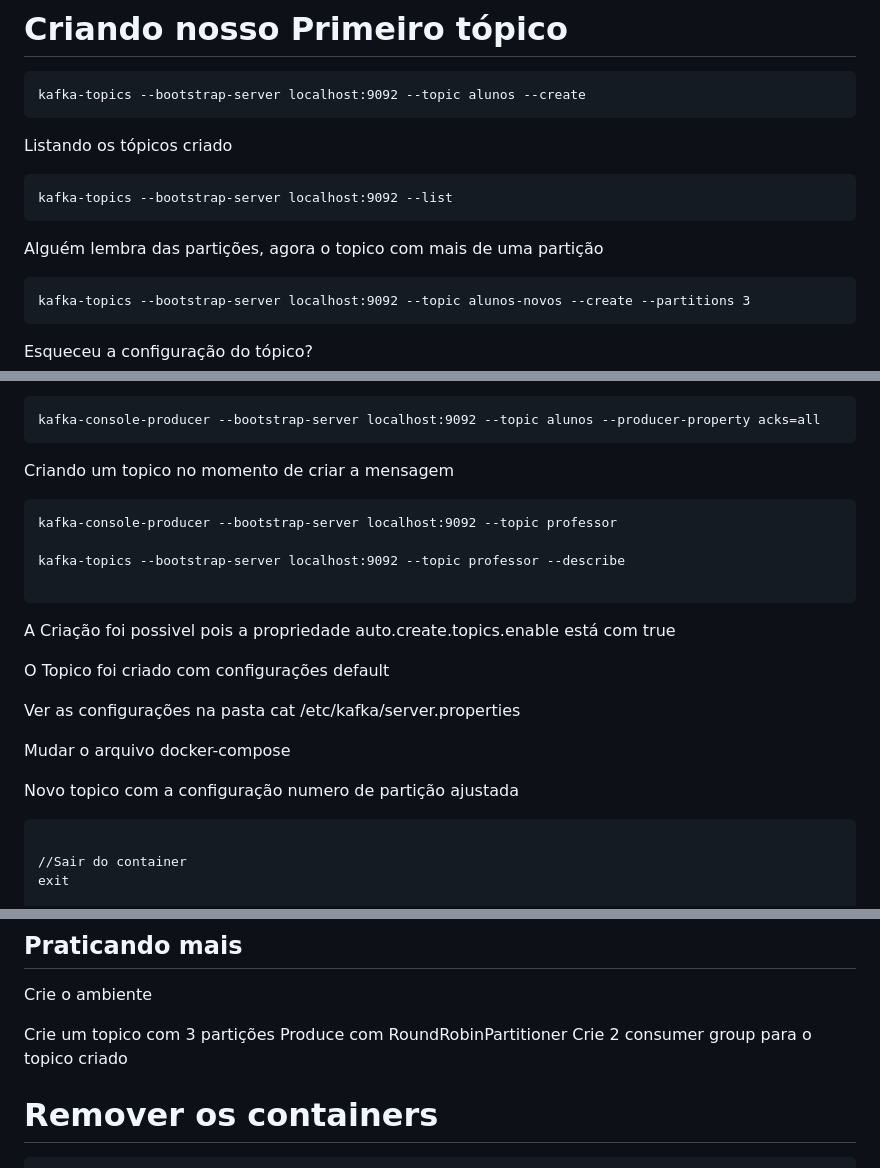
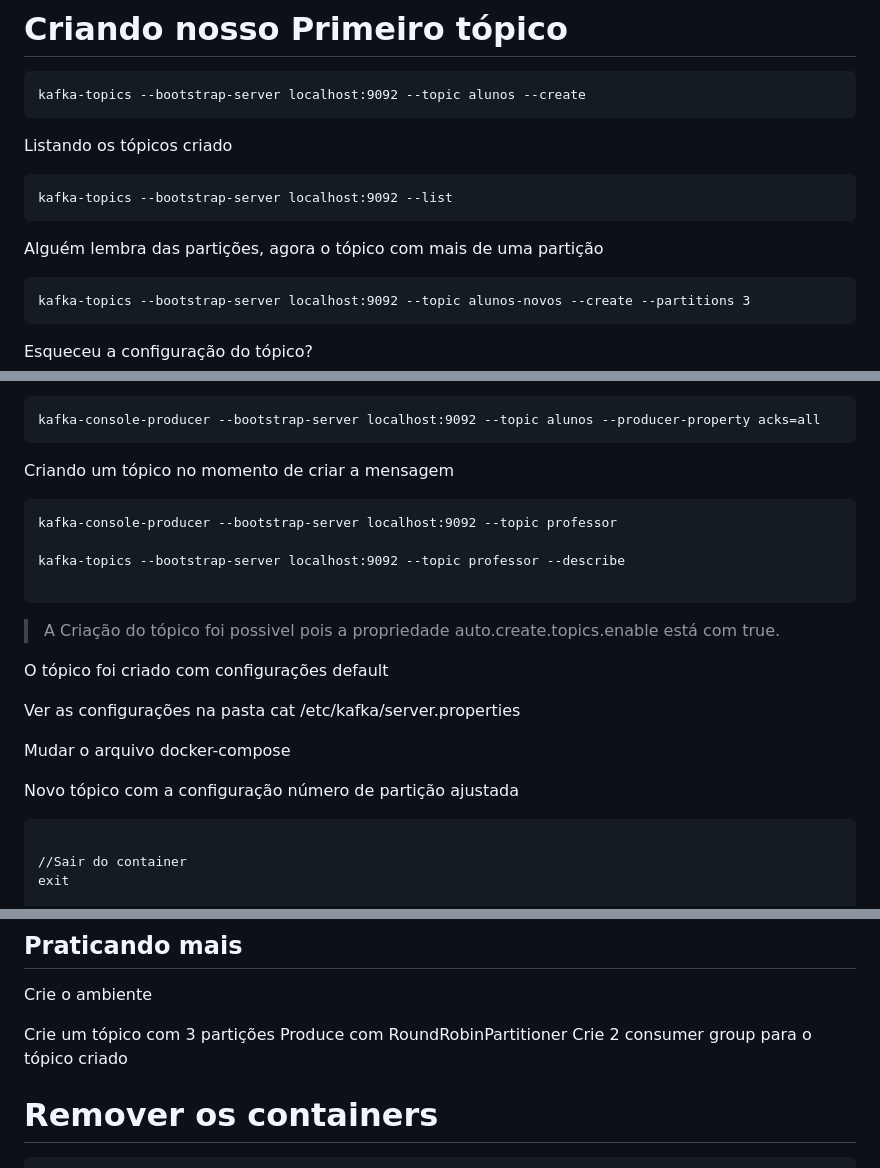
Before and after one commit to nandorsilva/arc-dados, a Markdown page: lab-kafka/README.md, 3 parts joined by grey strips. Drawn GitHub-style.

Commit message:
lab kafka

````diff
--- a/lab-kafka/README.md
+++ b/lab-kafka/README.md
@@ -54,7 +56,7 @@ Listando os tópicos criado
 kafka-topics --bootstrap-server localhost:9092 --list
 ```
 
-Alguém lembra das partições, agora o topico com mais de uma partição
+Alguém lembra das partições, agora o tópico com mais de uma partição
 
 ```
 kafka-topics --bootstrap-server localhost:9092 --topic alunos-novos --create --partitions 3
@@ -102,7 +104,7 @@ Produzinho mensagens com acks
 kafka-console-producer --bootstrap-server localhost:9092 --topic alunos --producer-property acks=all
 ```
 
-Criando um topico no momento de criar a mensagem
+Criando um tópico no momento de criar a mensagem
 
 ```
 kafka-console-producer --bootstrap-server localhost:9092 --topic professor
@@ -111,16 +113,16 @@ kafka-topics --bootstrap-server localhost:9092 --topic professor --describe
 
 ```
 
-A Criação foi possivel pois a propriedade auto.create.topics.enable está com true
+> A Criação do tópico foi possivel pois a propriedade auto.create.topics.enable está com true.
 
-O Topico foi criado com configurações default
+O tópico foi criado com configurações default
 
 Ver as configurações na pasta cat /etc/kafka/server.properties
 
 Mudar o arquivo docker-compose
 
 
-Novo topico com a configuração numero de partição ajustada
+Novo tópico com a configuração número de partição ajustada
 
 ```
 
@@ -231,9 +233,9 @@ kafka-console-producer.sh --bootstrap-server localhost:9092 --producer-property
 
 Crie o ambiente
 
-Crie um topico com 3 partições
+Crie um tópico com 3 partições
 Produce com RoundRobinPartitioner
-Crie 2 consumer group para o topico criado
+Crie 2 consumer group para o tópico criado
 
 # Remover os containers
 
````
Also changed, not shown: other parts of lab-kafka/README.md (+2 -0 lines).
